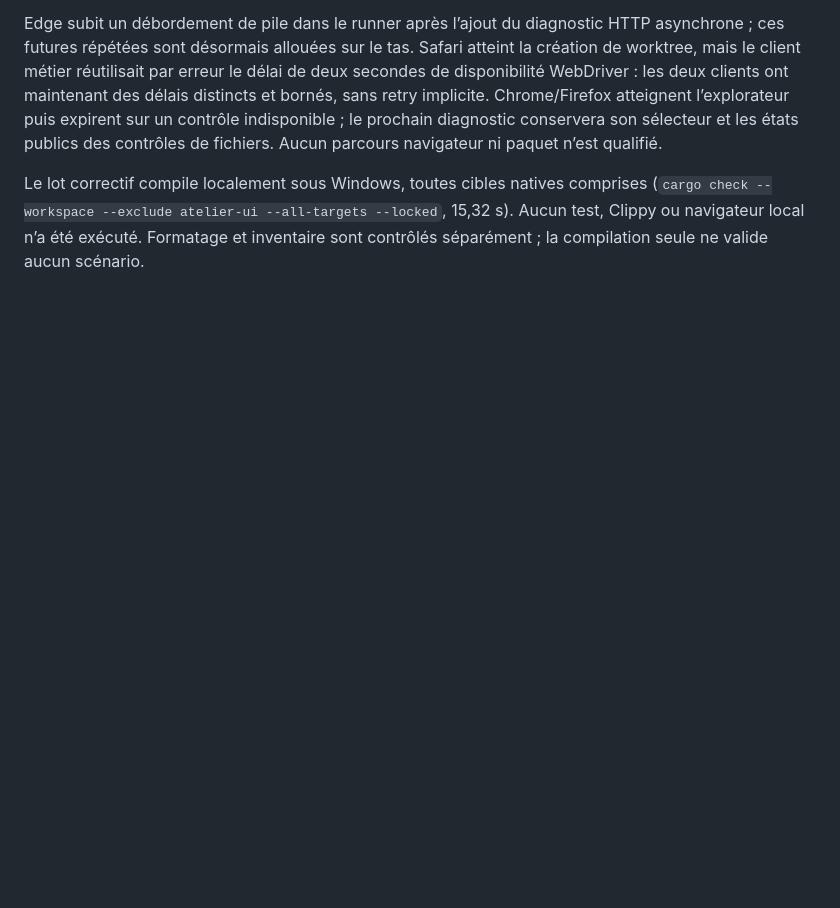
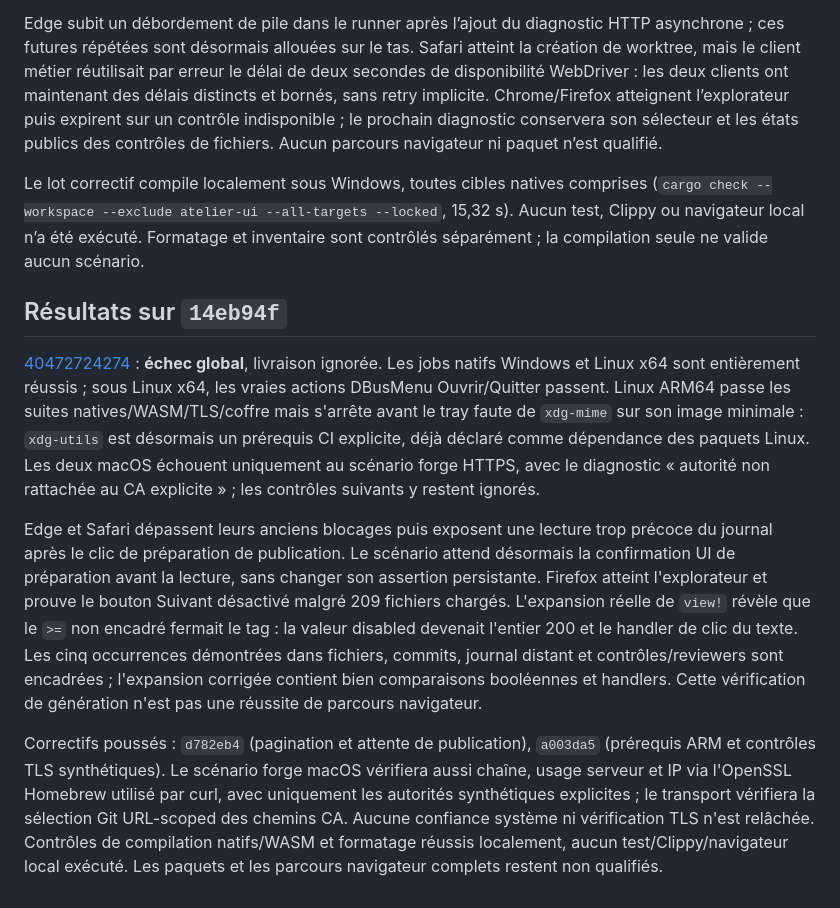
Before and after one commit to FluryWaana/atelier, a Markdown page: docs/rust-final-qualification.md, the part around the change. Drawn GitHub-style; blank space fills up the shorter version.

Commit message:
docs(qualification): record the successful Linux native journey

```diff
--- a/docs/rust-final-qualification.md
+++ b/docs/rust-final-qualification.md
@@ -158,3 +158,11 @@ Sur les deux macOS, forge HTTPS échoue encore sur la vérification du certifica
 Edge subit un débordement de pile dans le runner après l’ajout du diagnostic HTTP asynchrone ; ces futures répétées sont désormais allouées sur le tas. Safari atteint la création de worktree, mais le client métier réutilisait par erreur le délai de deux secondes de disponibilité WebDriver : les deux clients ont maintenant des délais distincts et bornés, sans retry implicite. Chrome/Firefox atteignent l’explorateur puis expirent sur un contrôle indisponible ; le prochain diagnostic conservera son sélecteur et les états publics des contrôles de fichiers. Aucun parcours navigateur ni paquet n’est qualifié.
 
 Le lot correctif compile localement sous Windows, toutes cibles natives comprises (`cargo check --workspace --exclude atelier-ui --all-targets --locked`, 15,32 s). Aucun test, Clippy ou navigateur local n’a été exécuté. Formatage et inventaire sont contrôlés séparément ; la compilation seule ne valide aucun scénario.
+
+## Résultats sur `14eb94f`
+
+[40472724274](https://github.com/FluryWaana/atelier/actions/runs/40472724274) : **échec global**, livraison ignorée. Les jobs natifs Windows et Linux x64 sont entièrement réussis ; sous Linux x64, les vraies actions DBusMenu Ouvrir/Quitter passent. Linux ARM64 passe les suites natives/WASM/TLS/coffre mais s'arrête avant le tray faute de `xdg-mime` sur son image minimale : `xdg-utils` est désormais un prérequis CI explicite, déjà déclaré comme dépendance des paquets Linux. Les deux macOS échouent uniquement au scénario forge HTTPS, avec le diagnostic « autorité non rattachée au CA explicite » ; les contrôles suivants y restent ignorés.
+
+Edge et Safari dépassent leurs anciens blocages puis exposent une lecture trop précoce du journal après le clic de préparation de publication. Le scénario attend désormais la confirmation UI de préparation avant la lecture, sans changer son assertion persistante. Firefox atteint l'explorateur et prouve le bouton Suivant désactivé malgré 209 fichiers chargés. L'expansion réelle de `view!` révèle que le `>=` non encadré fermait le tag : la valeur disabled devenait l'entier 200 et le handler de clic du texte. Les cinq occurrences démontrées dans fichiers, commits, journal distant et contrôles/reviewers sont encadrées ; l'expansion corrigée contient bien comparaisons booléennes et handlers. Cette vérification de génération n'est pas une réussite de parcours navigateur.
+
+Correctifs poussés : `d782eb4` (pagination et attente de publication), `a003da5` (prérequis ARM et contrôles TLS synthétiques). Le scénario forge macOS vérifiera aussi chaîne, usage serveur et IP via l'OpenSSL Homebrew utilisé par curl, avec uniquement les autorités synthétiques explicites ; le transport vérifiera la sélection Git URL-scoped des chemins CA. Aucune confiance système ni vérification TLS n'est relâchée. Contrôles de compilation natifs/WASM et formatage réussis localement, aucun test/Clippy/navigateur local exécuté. Les paquets et les parcours navigateur complets restent non qualifiés.
```
